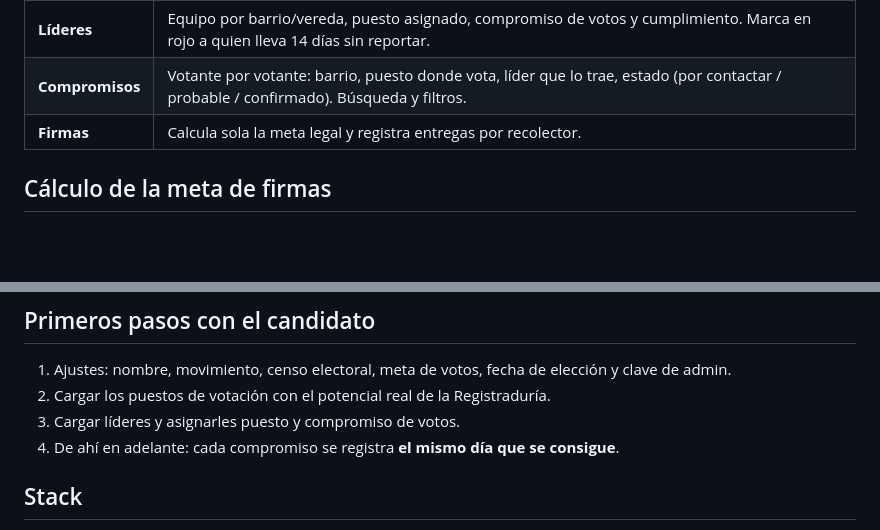
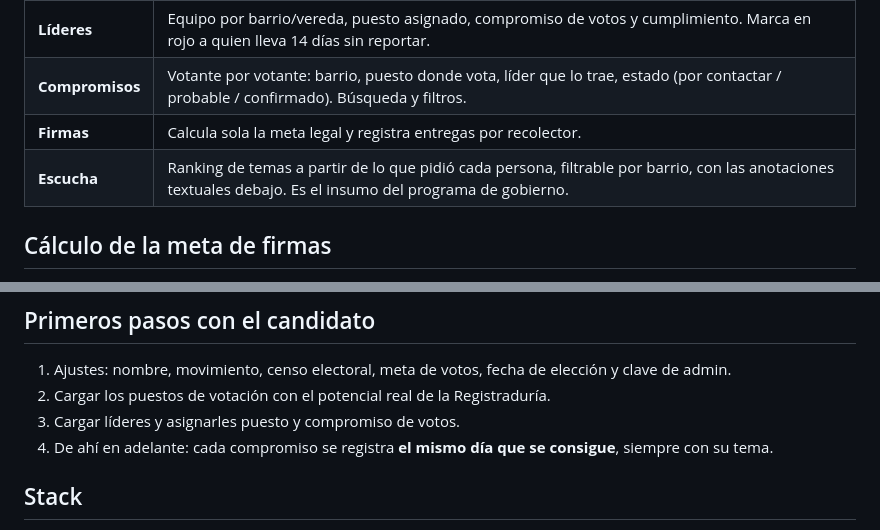
Before and after one commit to haroldco45/puerta-a-puerta, a Markdown page: README.md, 2 parts joined by grey strips. Rendered like a GitHub page; blank space fills up the shorter version.

Commit message:
Add 'Escucha' section to README
Added 'Escucha' section for ranking topics based on requests.

```diff
--- a/README.md
+++ b/README.md
@@ -17,6 +17,7 @@ El problema que hunde a los candidatos independientes no es la falta de propuest
 | **Líderes** | Equipo por barrio/vereda, puesto asignado, compromiso de votos y cumplimiento. Marca en rojo a quien lleva 14 días sin reportar. |
 | **Compromisos** | Votante por votante: barrio, puesto donde vota, líder que lo trae, estado (por contactar / probable / confirmado). Búsqueda y filtros. |
 | **Firmas** | Calcula sola la meta legal y registra entregas por recolector. |
+| **Escucha** | Ranking de temas a partir de lo que pidió cada persona, filtrable por barrio, con las anotaciones textuales debajo. Es el insumo del programa de gobierno. |
 
 ## Cálculo de la meta de firmas
 
@@ -55,7 +56,7 @@ Exportar respaldo `.json` una vez por semana y guardarlo en dos lugares. Si se p
 1. Ajustes: nombre, movimiento, censo electoral, meta de votos, fecha de elección y clave de admin.
 2. Cargar los puestos de votación con el potencial real de la Registraduría.
 3. Cargar líderes y asignarles puesto y compromiso de votos.
-4. De ahí en adelante: cada compromiso se registra **el mismo día que se consigue**.
+4. De ahí en adelante: cada compromiso se registra **el mismo día que se consigue**, siempre con su tema.
 
 ## Stack
 
```
